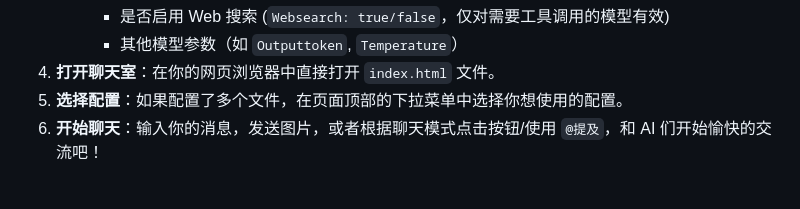
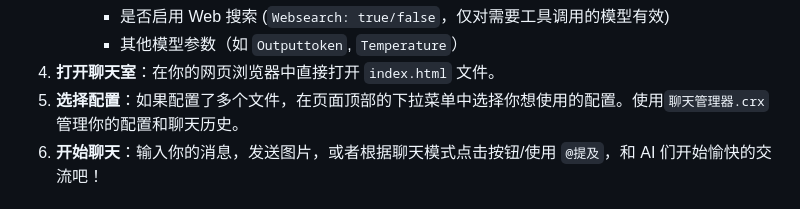
Before and after one commit to lioensky/LLMGroupChat, a Markdown page: README.md, the part around the change. GitHub-like rendering.

```diff
--- a/README.md
+++ b/README.md
@@ -57,7 +57,7 @@
         *   是否启用 Web 搜索 (`Websearch: true/false`，仅对需要工具调用的模型有效)
         *   其他模型参数（如 `Outputtoken`, `Temperature`）
 4.  **打开聊天室**：在你的网页浏览器中直接打开 `index.html` 文件。
-5.  **选择配置**：如果配置了多个文件，在页面顶部的下拉菜单中选择你想使用的配置。
+5.  **选择配置**：如果配置了多个文件，在页面顶部的下拉菜单中选择你想使用的配置。使用`聊天管理器.crx`管理你的配置和聊天历史。
 6.  **开始聊天**：输入你的消息，发送图片，或者根据聊天模式点击按钮/使用 `@提及`，和 AI 们开始愉快的交流吧！
 
 ## 💡 温馨提示
```
